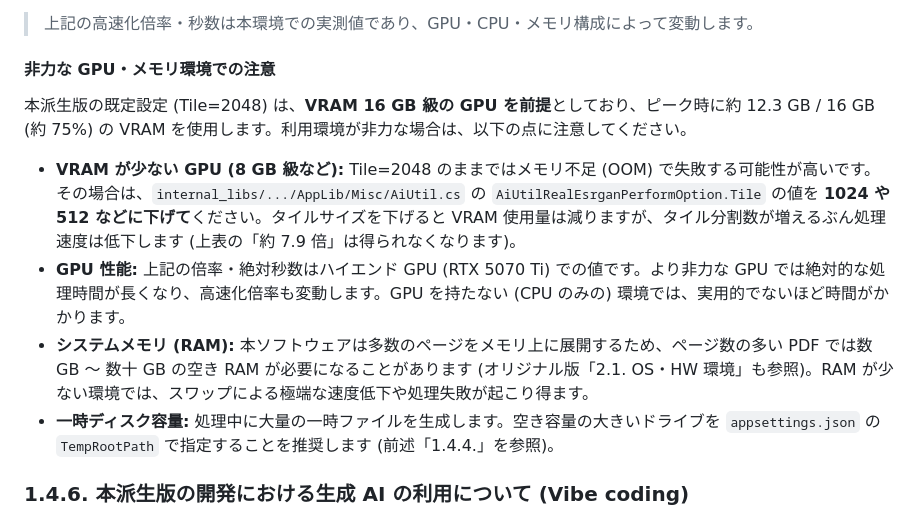
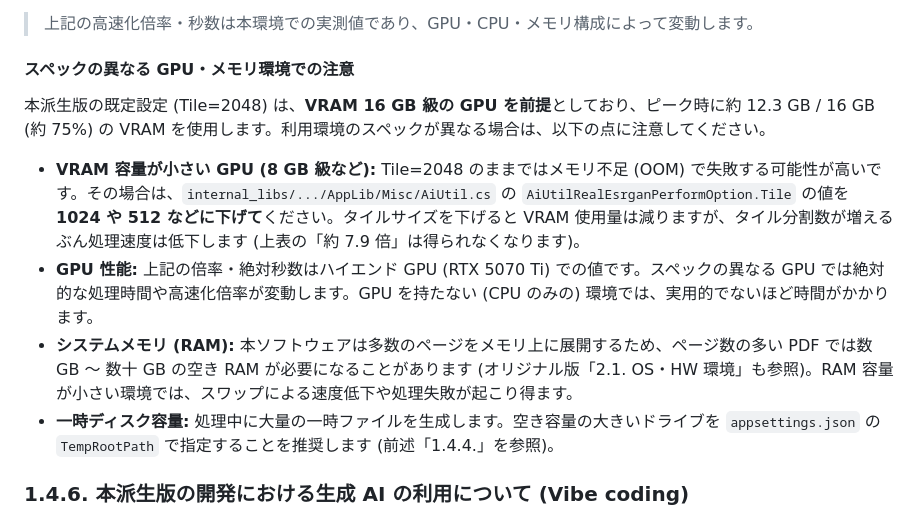
Before and after one commit to JJ1BBY/NI_SuperBook_PDF_Converter, a Markdown page: README.md, the part around the change. Drawn GitHub-style.

Commit message:
Reword low-spec caution heading/text to neutral "differing specs"
Replace negative "非力な" phrasing with spec-difference-based wording.

Co-Authored-By: Claude Opus 4.8 <noreply@anthropic.com>

```diff
--- a/README.md
+++ b/README.md
@@ -262,13 +262,13 @@ OCR を有効にした際に、`md_paged` 生成時の **reading_order (読み
 
 > 上記の高速化倍率・秒数は本環境での実測値であり、GPU・CPU・メモリ構成によって変動します。
 
-#### 非力な GPU・メモリ環境での注意
+#### スペックの異なる GPU・メモリ環境での注意
 
-本派生版の既定設定 (Tile=2048) は、**VRAM 16 GB 級の GPU を前提**としており、ピーク時に約 12.3 GB / 16 GB (約 75%) の VRAM を使用します。利用環境が非力な場合は、以下の点に注意してください。
+本派生版の既定設定 (Tile=2048) は、**VRAM 16 GB 級の GPU を前提**としており、ピーク時に約 12.3 GB / 16 GB (約 75%) の VRAM を使用します。利用環境のスペックが異なる場合は、以下の点に注意してください。
 
-- **VRAM が少ない GPU (8 GB 級など):** Tile=2048 のままではメモリ不足 (OOM) で失敗する可能性が高いです。その場合は、`internal_libs/.../AppLib/Misc/AiUtil.cs` の `AiUtilRealEsrganPerformOption.Tile` の値を **1024 や 512 などに下げて**ください。タイルサイズを下げると VRAM 使用量は減りますが、タイル分割数が増えるぶん処理速度は低下します (上表の「約 7.9 倍」は得られなくなります)。
-- **GPU 性能:** 上記の倍率・絶対秒数はハイエンド GPU (RTX 5070 Ti) での値です。より非力な GPU では絶対的な処理時間が長くなり、高速化倍率も変動します。GPU を持たない (CPU のみの) 環境では、実用的でないほど時間がかかります。
-- **システムメモリ (RAM):** 本ソフトウェアは多数のページをメモリ上に展開するため、ページ数の多い PDF では数 GB ～ 数十 GB の空き RAM が必要になることがあります (オリジナル版「2.1. OS・HW 環境」も参照)。RAM が少ない環境では、スワップによる極端な速度低下や処理失敗が起こり得ます。
+- **VRAM 容量が小さい GPU (8 GB 級など):** Tile=2048 のままではメモリ不足 (OOM) で失敗する可能性が高いです。その場合は、`internal_libs/.../AppLib/Misc/AiUtil.cs` の `AiUtilRealEsrganPerformOption.Tile` の値を **1024 や 512 などに下げて**ください。タイルサイズを下げると VRAM 使用量は減りますが、タイル分割数が増えるぶん処理速度は低下します (上表の「約 7.9 倍」は得られなくなります)。
+- **GPU 性能:** 上記の倍率・絶対秒数はハイエンド GPU (RTX 5070 Ti) での値です。スペックの異なる GPU では絶対的な処理時間や高速化倍率が変動します。GPU を持たない (CPU のみの) 環境では、実用的でないほど時間がかかります。
+- **システムメモリ (RAM):** 本ソフトウェアは多数のページをメモリ上に展開するため、ページ数の多い PDF では数 GB ～ 数十 GB の空き RAM が必要になることがあります (オリジナル版「2.1. OS・HW 環境」も参照)。RAM 容量が小さい環境では、スワップによる速度低下や処理失敗が起こり得ます。
 - **一時ディスク容量:** 処理中に大量の一時ファイルを生成します。空き容量の大きいドライブを `appsettings.json` の `TempRootPath` で指定することを推奨します (前述「1.4.4.」を参照)。
 
 ### 1.4.6. 本派生版の開発における生成 AI の利用について (Vibe coding)
```
